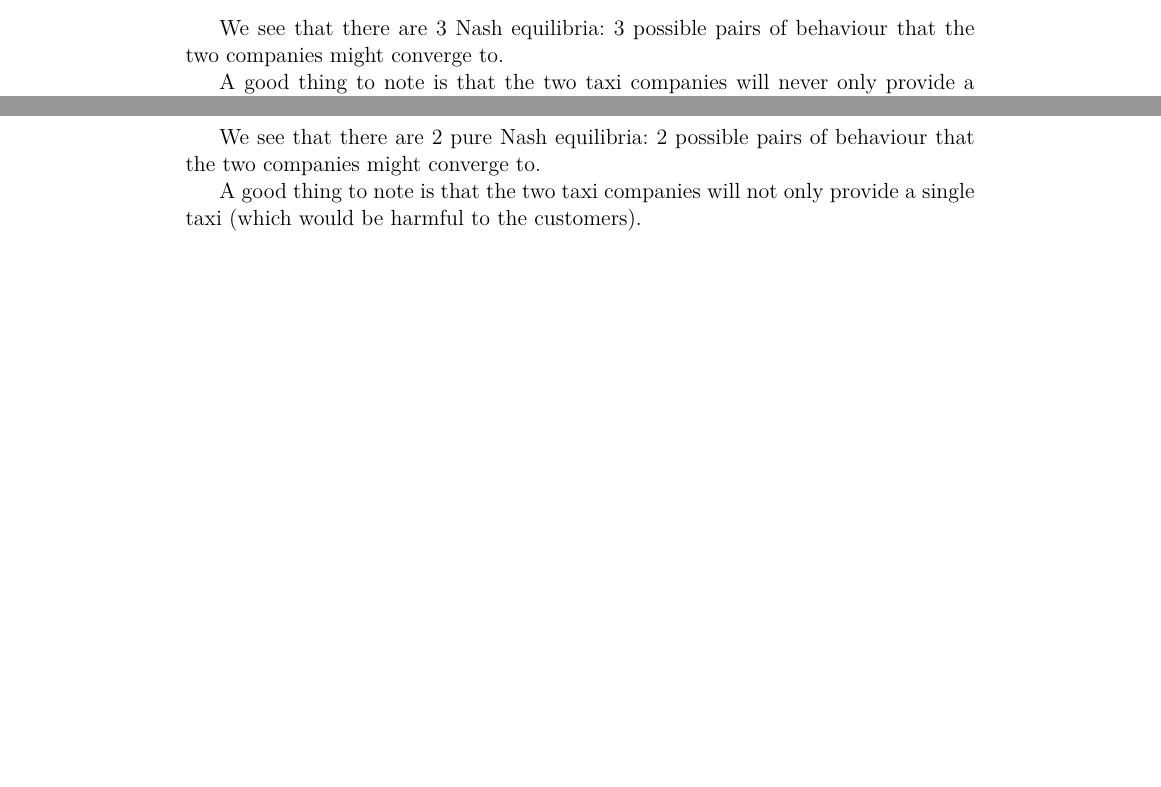
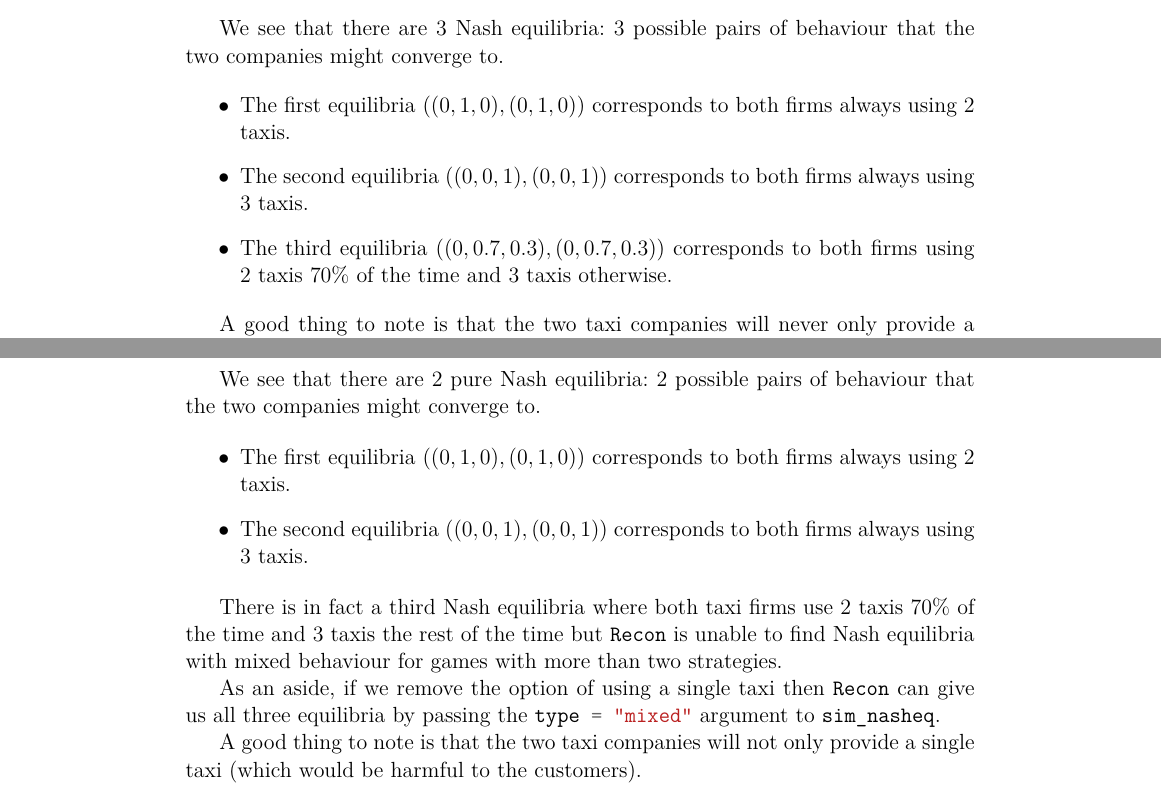
Before and after one commit to drvinceknight/amwoss, a LaTeX document (src/main.tex, which reads src/chapters/06/main.tex): two parts of pages 91 and 94 of 98, joined at a grey line, cut so that both start at the same text, the shorter picture padded with empty space. Compiled offline with pdfLaTeX; a LaTeX package or settings file that is missing is left out.

Commit message:
Add comment about pure/mixed equilibria in R/python.

```diff
--- a/src/chapters/06/main.tex
+++ b/src/chapters/06/main.tex
@@ -201,6 +201,14 @@ which gives:
 We see that there are 3 Nash equilibria: 3 possible pairs of behaviour that the
 two companies might converge to.
 
+\begin{itemize}
+    \item The first equilibria \(((0, 1, 0), (0, 1, 0))\) corresponds to both firms always using 2 taxis.
+    \item The second equilibria \(((0, 0, 1), (0, 0, 1))\) corresponds to both
+        firms always using 3 taxis.
+    \item The third equilibria \(((0, 0.7, 0.3), (0, 0.7, 0.3))\) corresponds to
+        both firms using 2 taxis 70\% of the time and 3 taxis otherwise.
+\end{itemize}
+
 A good thing to note is that the two taxi
 companies will never only provide a single taxi (which would be harmful to the
 customers).
@@ -326,6 +334,21 @@ $`Equilibrium 2`
 We see that there are 2 pure Nash equilibria: 2 possible pairs of behaviour that the
 two companies might converge to.
 
+\begin{itemize}
+    \item The first equilibria \(((0, 1, 0), (0, 1, 0))\) corresponds to both firms always using 2 taxis.
+    \item The second equilibria \(((0, 0, 1), (0, 0, 1))\) corresponds to both
+        firms always using 3 taxis.
+\end{itemize}
+
+There is in fact a third Nash equilibria where both taxi firms use 2 taxis 70\%
+of the time and 3 taxis the rest of the time but \mintinline{R}{Recon} is unable
+to find Nash equilibria with mixed behaviour for games with more than two
+strategies.
+
+As an aside, if we remove the option of using a single taxi then
+\mintinline{R}{Recon} can give us all three equilibria by passing the
+\mintinline{R}{type = "mixed"} argument to \mintinline{R}{sim_nasheq}.
+
 A good thing to note is that the two taxi
 companies will not only provide a single taxi (which would be harmful to the
 customers).
```
